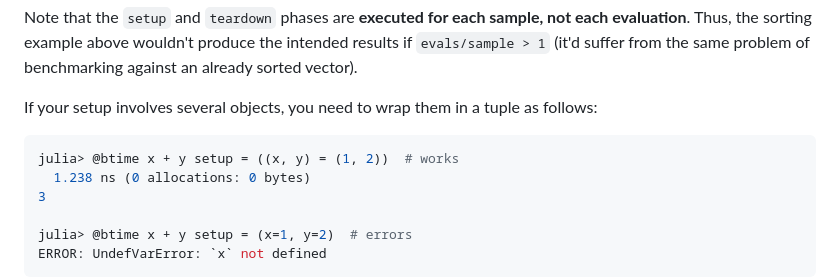
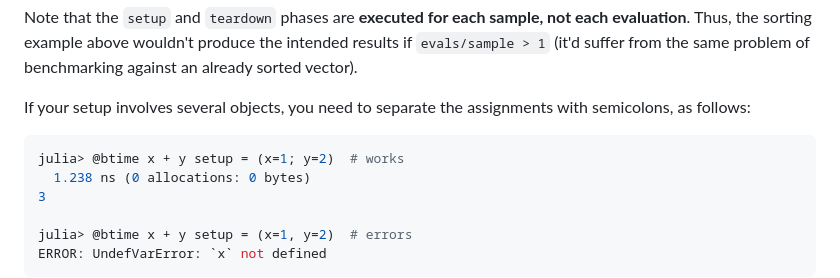
Before and after one commit to JuliaCI/BenchmarkTools.jl, a Markdown page: docs/src/manual.md, the part around the change. Drawn GitHub-style.

Commit message:
Semicolons instead of tuple (#317)

````diff
--- a/docs/src/manual.md
+++ b/docs/src/manual.md
@@ -237,10 +237,10 @@ In the above example, we wish to benchmark Julia's in-place sorting method. With
 
 Note that the `setup` and `teardown` phases are **executed for each sample, not each evaluation**. Thus, the sorting example above wouldn't produce the intended results if `evals/sample > 1` (it'd suffer from the same problem of benchmarking against an already sorted vector).
 
-If your setup involves several objects, you need to wrap them in a tuple as follows:
+If your setup involves several objects, you need to separate the assignments with semicolons, as follows:
 
 ```julia
-julia> @btime x + y setup = ((x, y) = (1, 2))  # works
+julia> @btime x + y setup = (x=1; y=2)  # works
   1.238 ns (0 allocations: 0 bytes)
 3
 
````
